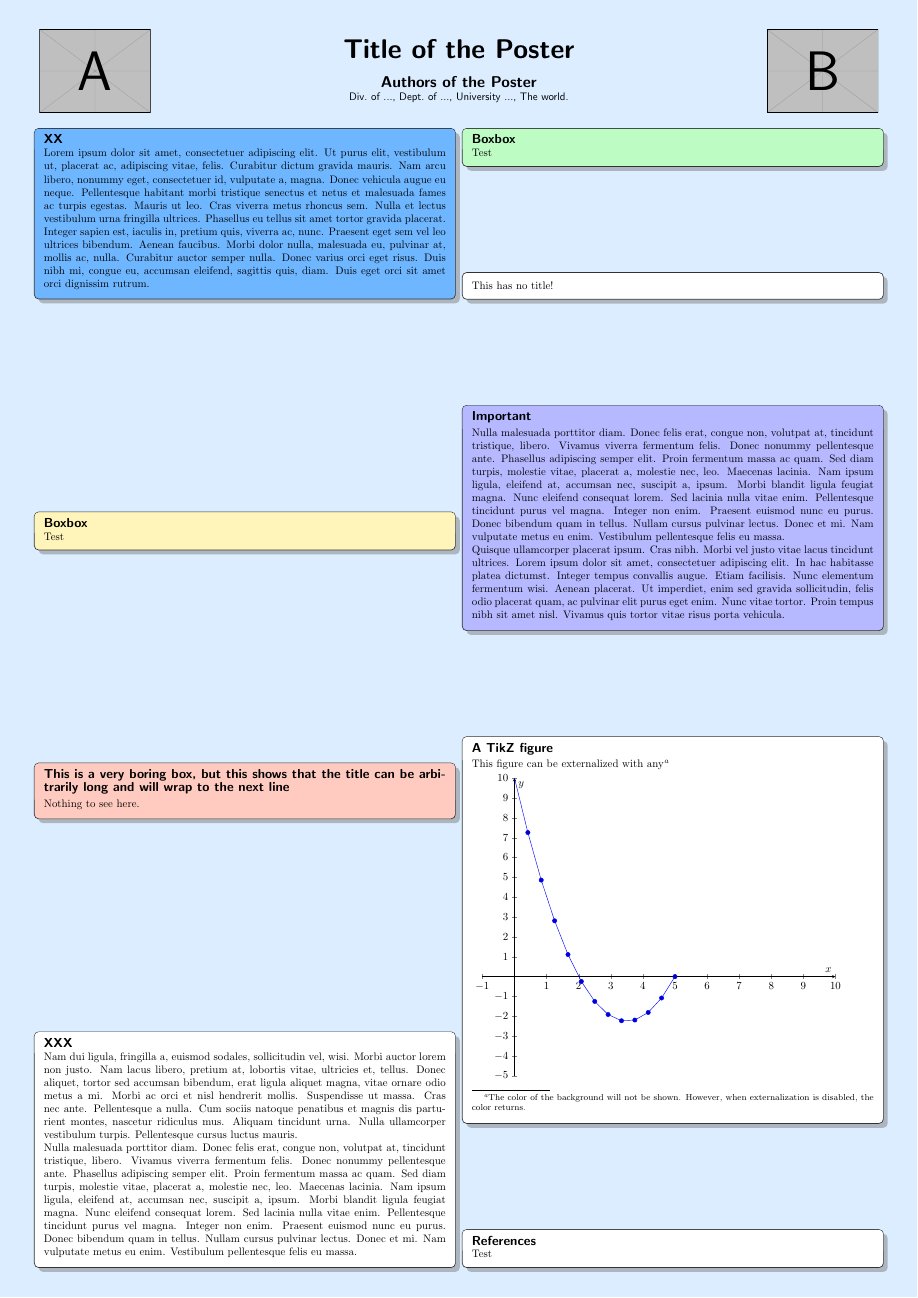
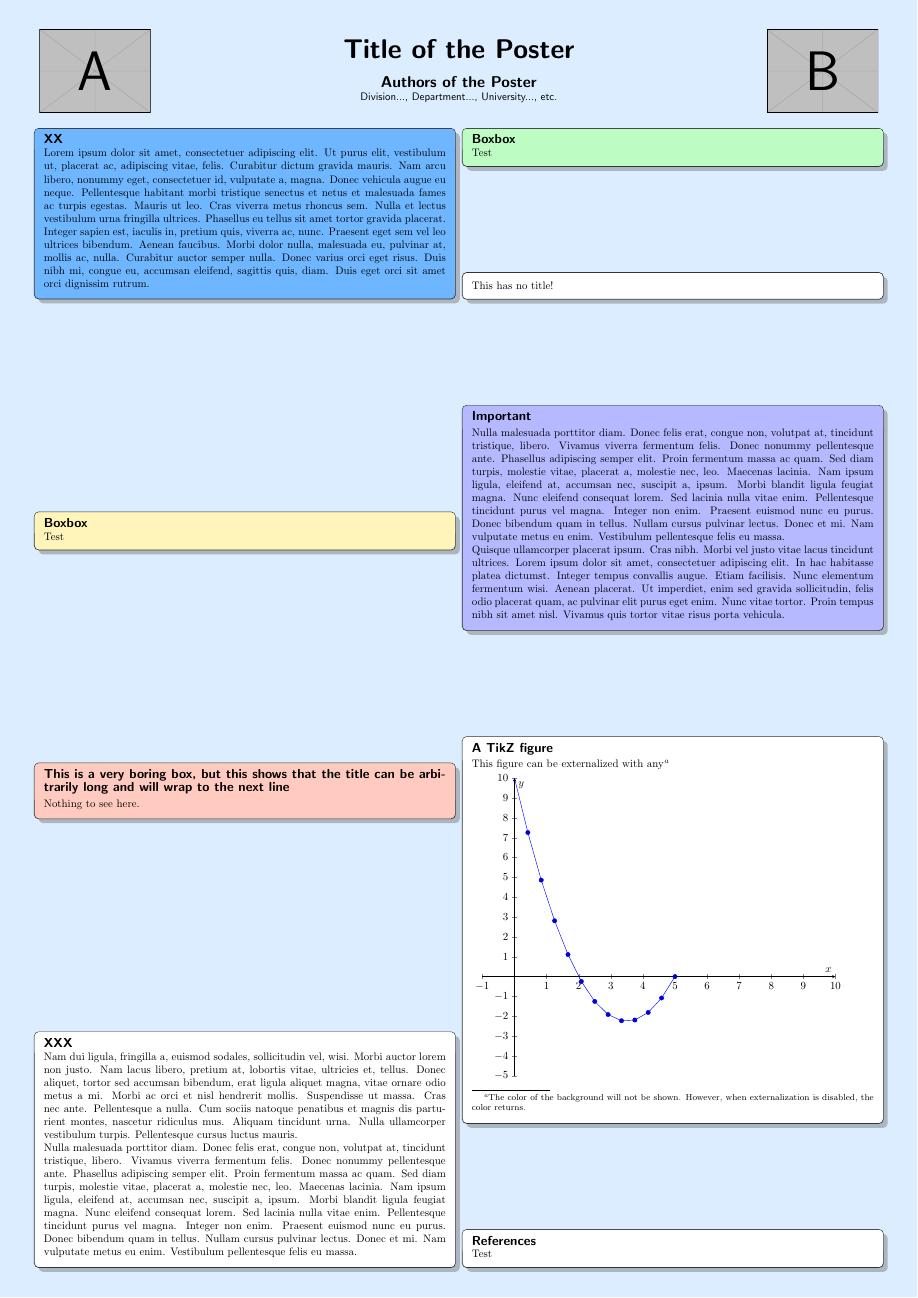
Before and after one commit to Ostpopcorn/ostposter, a LaTeX poster (poster.tex, which reads ostposter.cls): the whole page. Compiled offline with pdfLaTeX.

Commit message:
Added scaling factors to the logos. Added example commands to set the logos.

```diff
--- a/ostposter.cls
+++ b/ostposter.cls
@@ -127,12 +127,14 @@
 \newcommand{\affiliation}[1]{\renewcommand{\posteraffiliation}{#1}}
 
 
-\newcommand{\csp@leftlogo}{example-image-a}
-\newcommand{\csp@rightlogo}{example-image-b}
+\newcommand{\csp@leftlogo}{example-image}
+\newcommand{\csp@rightlogo}{example-image}
 
 \newcommand{\leftlogo}[1]{\renewcommand{\csp@leftlogo}{#1}}
 \newcommand{\rightlogo}[1]{\renewcommand{\csp@rightlogo}{#1}}
 
+\newcommand{\leftlogoscalingfactor}{1}
+\newcommand{\rightlogoscalingfactor}{1}
 
 \newsavebox{\csp@titlecontent}
 \newsavebox{\csp@postercontent}
@@ -298,20 +300,22 @@
 		\addtolength{\csp@headerwidth}{0mm}%
 	\fi%
 	\pagestyle{empty}%
+	\newlength{\csp@headerlogoheight}\setlength{\csp@headerlogoheight}{0.9\posterheaderheight}%
+	\newlength{\csp@headerlogowidth}\setlength{\csp@headerlogowidth}{0.15\csp@headerwidth}%
 	\begin{lrbox}{\csp@titlecontent}%
-		\begin{minipage}{0.15\csp@headerwidth}%
-			\centering \includegraphics[height=0.9\posterheaderheight,width=\textwidth,keepaspectratio]{\csp@leftlogo}
+		\begin{minipage}[]{\csp@headerlogowidth}%
+			\centerline{\includegraphics[height=\leftlogoscalingfactor\csp@headerlogoheight,width=\leftlogoscalingfactor\csp@headerlogowidth,keepaspectratio]{\csp@leftlogo}}
 		\end{minipage}%
 		\hfill
 		\begin{minipage}{0.7\csp@headerwidth}\sf
 			\centering \Huge \textbf{\textcolor{titlecolor}\postertitle} \\
 			\vspace{0.3cm}
 			\Large \textbf{\textcolor{titlecolor}\posterauthor}\\
-			\normalsize \textcolor{titlecolor}\posteraffiliation
+			\normalsize \textcolor{titlecolor}\posteraffiliation\\
 		\end{minipage}%
 		\hfill
-		\begin{minipage}{0.15\csp@headerwidth}
-			\centering \includegraphics[height=0.9\posterheaderheight,width=\textwidth,keepaspectratio]{\csp@rightlogo}
+		\begin{minipage}{\csp@headerlogowidth}
+			\centerline{\includegraphics[height=\rightlogoscalingfactor\csp@headerlogoheight,width=\rightlogoscalingfactor\csp@headerlogowidth,keepaspectratio]{\csp@rightlogo}}
 		\end{minipage}%
 	\end{lrbox}%
 	\hfill%
--- a/poster.tex
+++ b/poster.tex
@@ -75,10 +75,14 @@
 
 \title{Title of the Poster}
 \author{Authors of the Poster}
+\affiliation{Division..., Department..., University..., etc.}
 
-% Modify the default affiliation if necessary.
-% Uncomment and adjust the line below:
-% \affiliation{Division, Department, University, etc.}
+\leftlogo{example-image-a}
+\rightlogo{example-image-b}
+
+% The scale of the logos adjusted using these factors.
+% \renewcommand{\leftlogoscalingfactor}{1}
+% \renewcommand{\rightlogoscalingfactor}{1}
 
 % To use this template, define the number of columns,
 % and in these columns, place the content inside boxes.
```
Also changed, not shown: poster_advanced.tex (+7 -3 lines).
